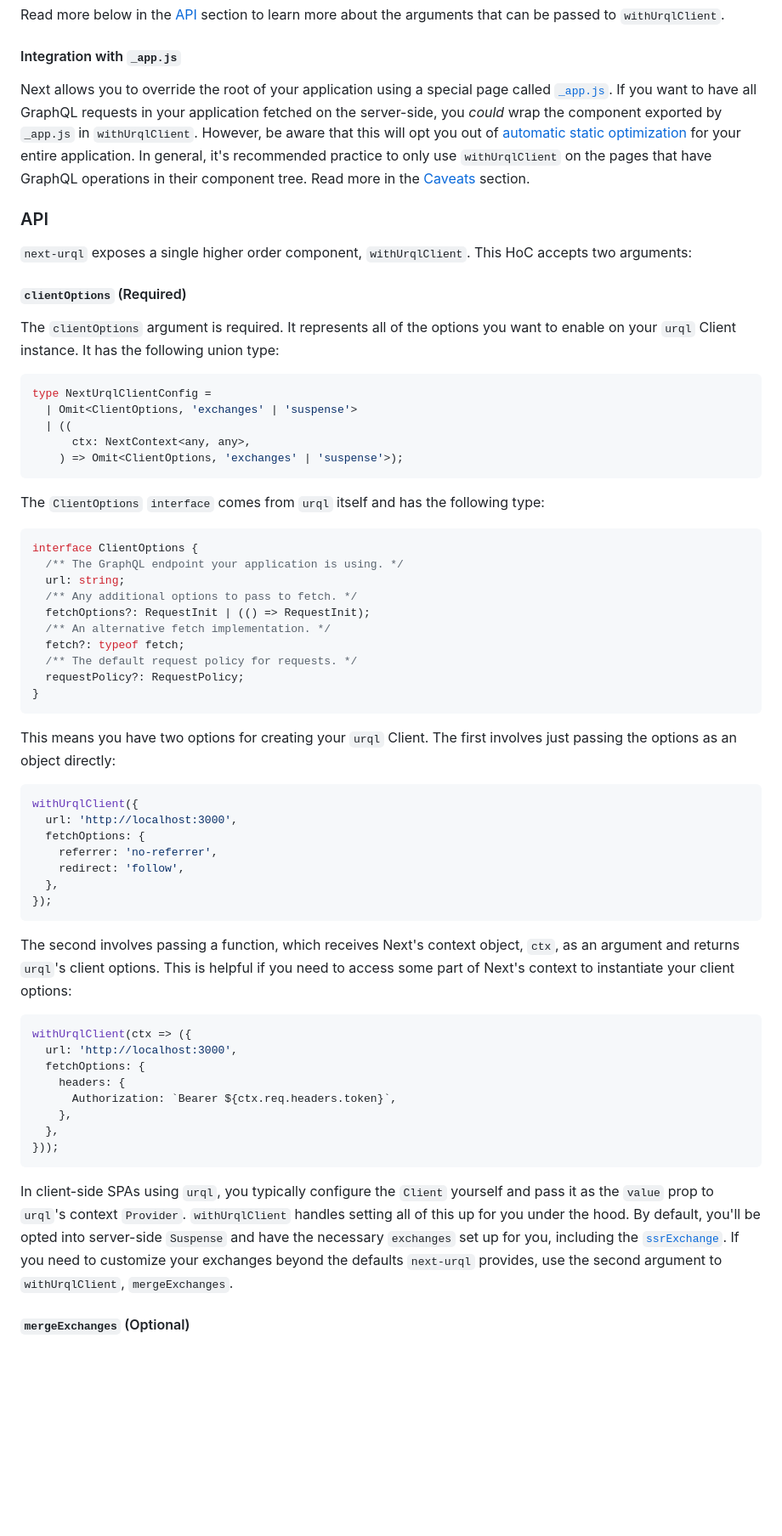
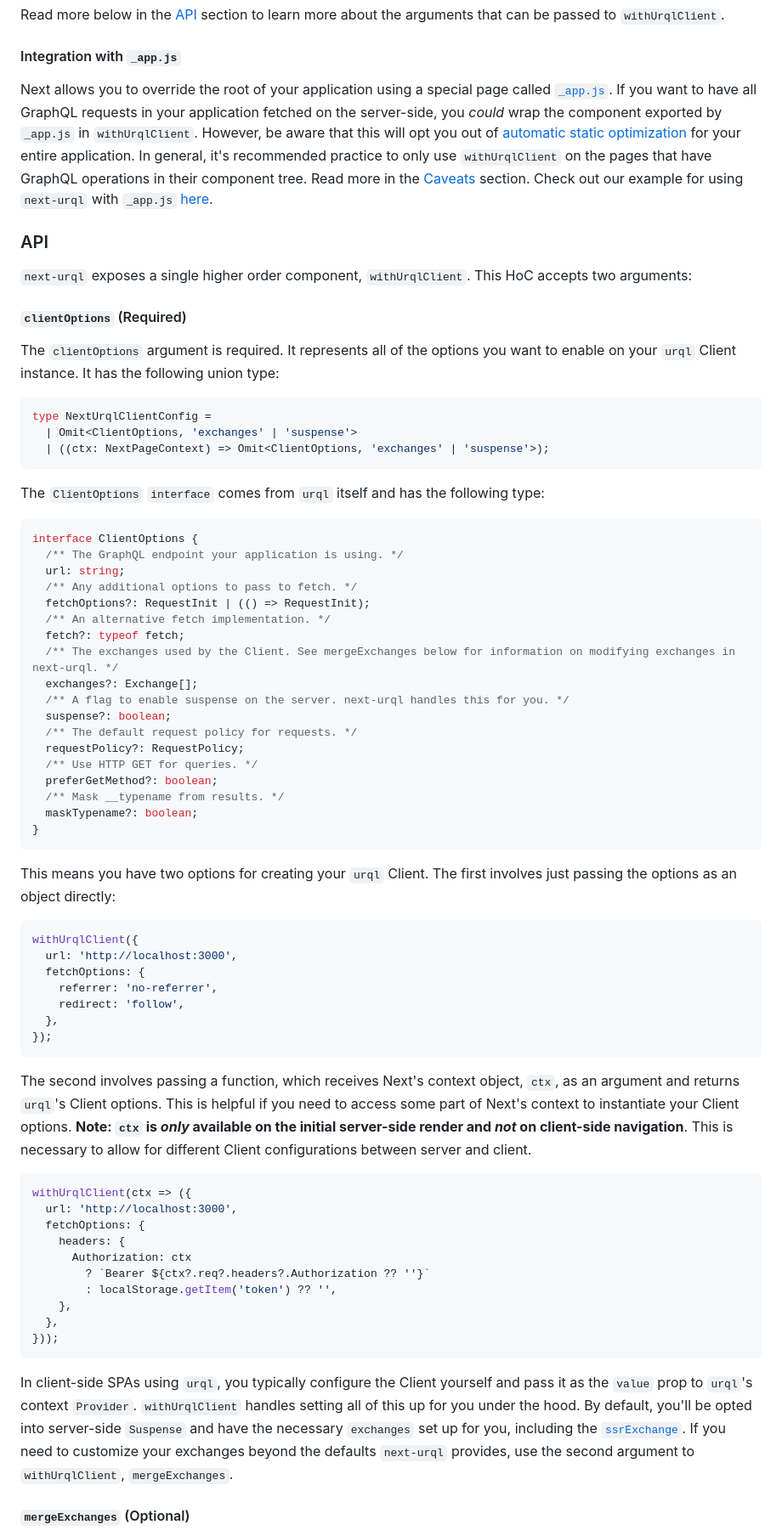
Before and after one commit to urql-graphql/urql, a Markdown page: README.md, the part around one of its changes. Shown at 85% size. GitHub-like rendering; blank space fills up the shorter version.

````diff
--- a/README.md
+++ b/README.md
@@ -67,7 +67,7 @@ Read more below in the [API](#API) section to learn more about the arguments tha
 
 #### Integration with `_app.js`
 
-Next allows you to override the root of your application using a special page called [`_app.js`](https://nextjs.org/docs#custom-app). If you want to have all GraphQL requests in your application fetched on the server-side, you _could_ wrap the component exported by `_app.js` in `withUrqlClient`. However, be aware that this will opt you out of [automatic static optimization](https://nextjs.org/docs#automatic-static-optimization) for your entire application. In general, it's recommended practice to only use `withUrqlClient` on the pages that have GraphQL operations in their component tree. Read more in the [Caveats](#Caveats) section.
+Next allows you to override the root of your application using a special page called [`_app.js`](https://nextjs.org/docs#custom-app). If you want to have all GraphQL requests in your application fetched on the server-side, you _could_ wrap the component exported by `_app.js` in `withUrqlClient`. However, be aware that this will opt you out of [automatic static optimization](https://nextjs.org/docs#automatic-static-optimization) for your entire application. In general, it's recommended practice to only use `withUrqlClient` on the pages that have GraphQL operations in their component tree. Read more in the [Caveats](#Caveats) section. Check out our example for using `next-urql` with `_app.js` [here](/examples/2-with-_app.js/README.md).
 
 ### API
 
@@ -80,9 +80,7 @@ The `clientOptions` argument is required. It represents all of the options you w
 ```typescript
 type NextUrqlClientConfig =
   | Omit<ClientOptions, 'exchanges' | 'suspense'>
-  | ((
-      ctx: NextContext<any, any>,
-    ) => Omit<ClientOptions, 'exchanges' | 'suspense'>);
+  | ((ctx: NextPageContext) => Omit<ClientOptions, 'exchanges' | 'suspense'>);
 ```
 
 The `ClientOptions` `interface` comes from `urql` itself and has the following type:
@@ -95,8 +93,16 @@ interface ClientOptions {
   fetchOptions?: RequestInit | (() => RequestInit);
   /** An alternative fetch implementation. */
   fetch?: typeof fetch;
+  /** The exchanges used by the Client. See mergeExchanges below for information on modifying exchanges in next-urql. */
+  exchanges?: Exchange[];
+  /** A flag to enable suspense on the server. next-urql handles this for you. */
+  suspense?: boolean;
   /** The default request policy for requests. */
   requestPolicy?: RequestPolicy;
+  /** Use HTTP GET for queries. */
+  preferGetMethod?: boolean;
+  /** Mask __typename from results. */
+  maskTypename?: boolean;
 }
 ```
 
@@ -112,20 +118,22 @@ withUrqlClient({
 });
 ```
 
-The second involves passing a function, which receives Next's context object, `ctx`, as an argument and returns `urql`'s client options. This is helpful if you need to access some part of Next's context to instantiate your client options:
+The second involves passing a function, which receives Next's context object, `ctx`, as an argument and returns `urql`'s Client options. This is helpful if you need to access some part of Next's context to instantiate your Client options. **Note: `ctx` is _only_ available on the initial server-side render and _not_ on client-side navigation**. This is necessary to allow for different Client configurations between server and client.
 
 ```typescript
 withUrqlClient(ctx => ({
   url: 'http://localhost:3000',
   fetchOptions: {
     headers: {
-      Authorization: `Bearer ${ctx.req.headers.token}`,
+      Authorization: ctx
+        ? `Bearer ${ctx?.req?.headers?.Authorization ?? ''}`
+        : localStorage.getItem('token') ?? '',
     },
   },
 }));
 ```
 
-In client-side SPAs using `urql`, you typically configure the `Client` yourself and pass it as the `value` prop to `urql`'s context `Provider`. `withUrqlClient` handles setting all of this up for you under the hood. By default, you'll be opted into server-side `Suspense` and have the necessary `exchanges` set up for you, including the [`ssrExchange`](https://formidable.com/open-source/urql/docs/api/#ssrexchange-exchange-factory). If you need to customize your exchanges beyond the defaults `next-urql` provides, use the second argument to `withUrqlClient`, `mergeExchanges`.
+In client-side SPAs using `urql`, you typically configure the Client yourself and pass it as the `value` prop to `urql`'s context `Provider`. `withUrqlClient` handles setting all of this up for you under the hood. By default, you'll be opted into server-side `Suspense` and have the necessary `exchanges` set up for you, including the [`ssrExchange`](https://formidable.com/open-source/urql/docs/api/#ssrexchange-exchange-factory). If you need to customize your exchanges beyond the defaults `next-urql` provides, use the second argument to `withUrqlClient`, `mergeExchanges`.
 
 #### `mergeExchanges` (Optional)
 
````
Also changed, not shown: other parts of README.md (+41 -5 lines), CHANGELOG.md (+21 -0 lines), assets/urql_logo.png.
